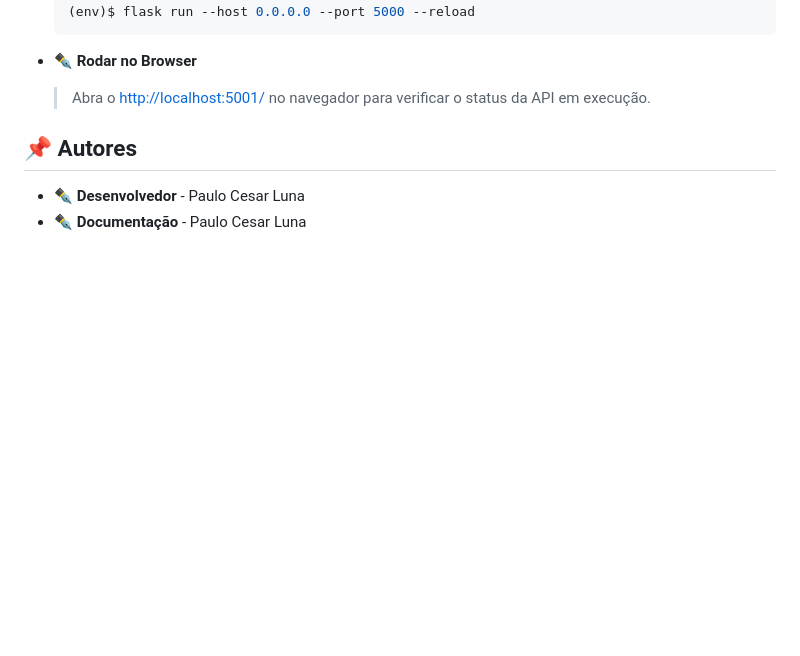
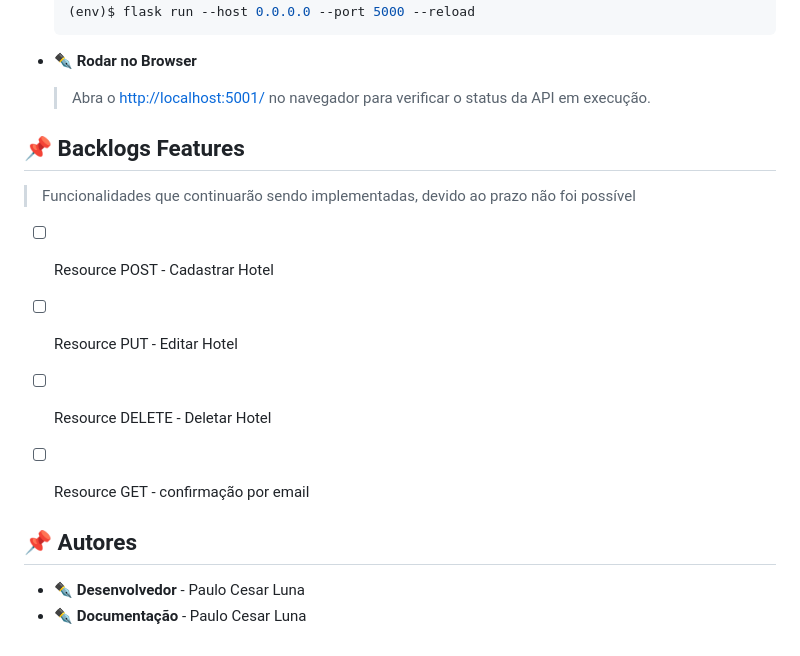
Before and after one commit to anjdric/sprint1-mvp-backend, a Markdown page: README.md, the part around the change. Rendered like a GitHub page; blank space fills up the shorter version.

```diff
--- a/README.md
+++ b/README.md
@@ -100,6 +100,15 @@ Para executar o projeto localmente, siga os passos abaixo:
    > Abra o [http://localhost:5001/](http://127.0.0.1:5001) no navegador para verificar o status da API em execução.
 
 
+## 📌 Backlogs Features
+> Funcionalidades que continuarão sendo implementadas, devido ao prazo não foi possível
+
+
+- [ ] Resource POST - Cadastrar Hotel
+- [ ] Resource PUT - Editar Hotel
+- [ ] Resource DELETE - Deletar Hotel
+- [ ] Resource GET - confirmação por email
+
 
 ## 📌 Autores
 
```
